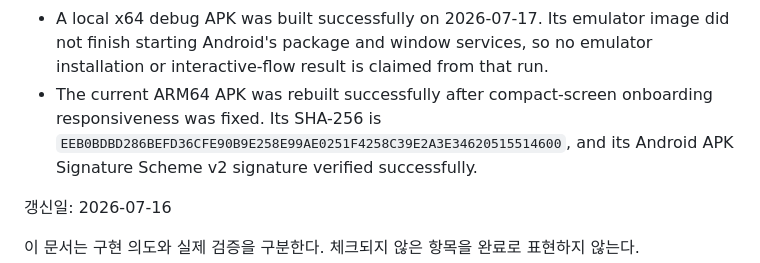
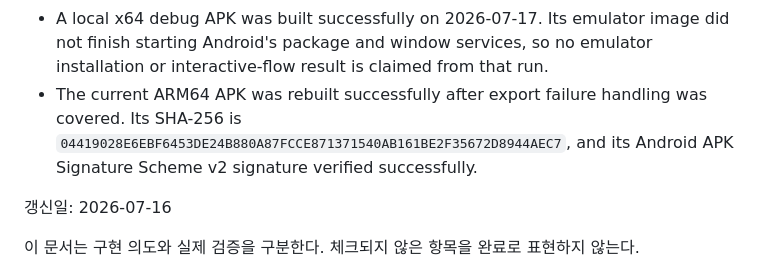
Before and after one commit to jungsu-lab/photograpthapp, a Markdown page: docs/MVP_STATUS.md, the part around the change. GitHub-like rendering.

Commit message:
docs: record latest verified APK

```diff
--- a/docs/MVP_STATUS.md
+++ b/docs/MVP_STATUS.md
@@ -16,9 +16,9 @@
 - A local x64 debug APK was built successfully on 2026-07-17. Its emulator
   image did not finish starting Android's package and window services, so no
   emulator installation or interactive-flow result is claimed from that run.
-- The current ARM64 APK was rebuilt successfully after compact-screen
-  onboarding responsiveness was fixed. Its SHA-256 is
-  `EEB0BDBD286BEFD36CFE90B9E258E99AE0251F4258C39E2A3E34620515514600`,
+- The current ARM64 APK was rebuilt successfully after export failure
+  handling was covered. Its SHA-256 is
+  `04419028E6EBF6453DE24B880A87FCCE871371540AB161BE2F35672D8944AEC7`,
   and its Android APK Signature Scheme v2 signature verified successfully.
 
 갱신일: 2026-07-16
```
